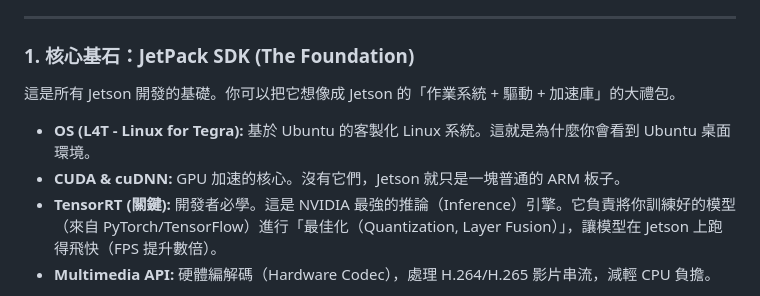
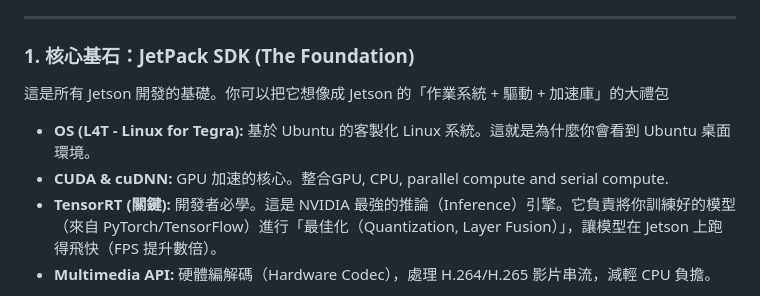
Before and after one commit to hoooooola/jeson-nano, a Markdown page: note.md, the part around the change. Drawn GitHub-style.

Commit message:
docs: 更新專案筆記

```diff
--- a/note.md
+++ b/note.md
@@ -15,10 +15,10 @@
 
 ### 1. 核心基石：JetPack SDK (The Foundation)
 
-這是所有 Jetson 開發的基礎。你可以把它想像成 Jetson 的「作業系統 + 驅動 + 加速庫」的大禮包。
+這是所有 Jetson 開發的基礎。你可以把它想像成 Jetson 的「作業系統 + 驅動 + 加速庫」的大禮包
 
 *   **OS (L4T - Linux for Tegra):** 基於 Ubuntu 的客製化 Linux 系統。這就是為什麼你會看到 Ubuntu 桌面環境。
-*   **CUDA & cuDNN:** GPU 加速的核心。沒有它們，Jetson 就只是一塊普通的 ARM 板子。
+*   **CUDA & cuDNN:** GPU 加速的核心。整合GPU, CPU, parallel compute and serial compute.
 *   **TensorRT (關鍵):** 開發者必學。這是 NVIDIA 最強的推論（Inference）引擎。它負責將你訓練好的模型（來自 PyTorch/TensorFlow）進行「最佳化（Quantization, Layer Fusion）」，讓模型在 Jetson 上跑得飛快（FPS 提升數倍）。
 *   **Multimedia API:** 硬體編解碼（Hardware Codec），處理 H.264/H.265 影片串流，減輕 CPU 負擔。
 
```
